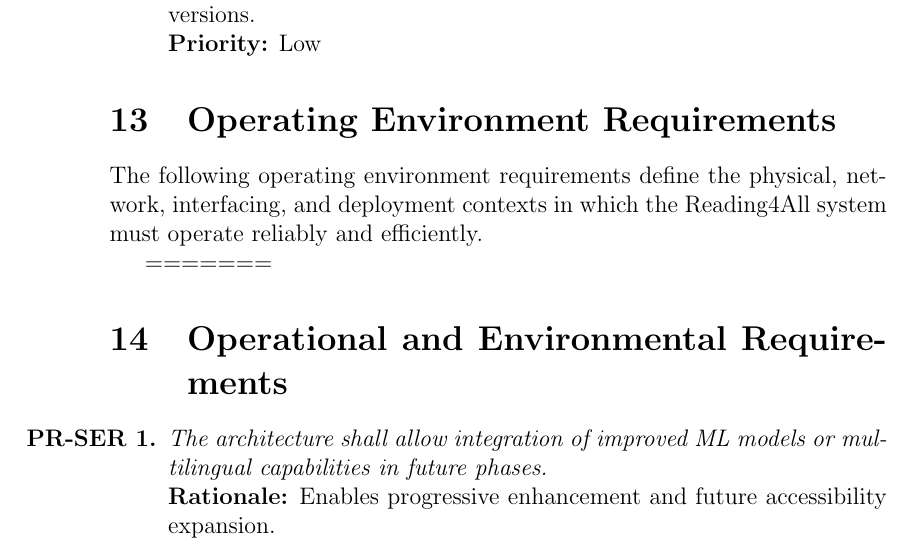
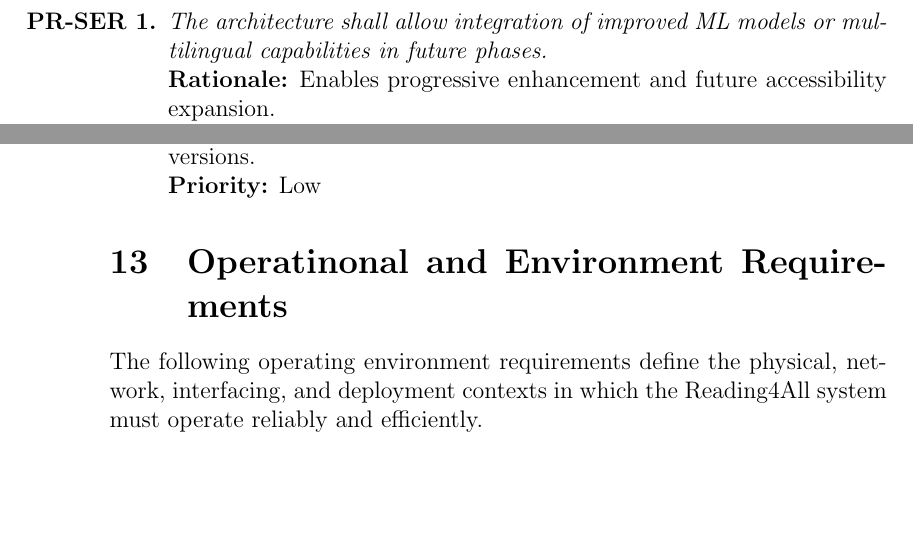
Before and after one commit to 4G06-CAPSTONE-2025/Reading4All, a LaTeX document (docs/SRS-Volere/SRS.tex): part of page 32 of 51 before the commit and two parts of pages 31 and 32 of 50 after it, the two joined at a grey line, cut so that both start at the same text, the shorter picture padded with empty space. Compiled offline with pdfLaTeX.

Commit message:
Update SRS.tex to fix PDF

```diff
--- a/docs/SRS-Volere/SRS.tex
+++ b/docs/SRS-Volere/SRS.tex
@@ -650,6 +650,12 @@ The table below discusses the different use cases.
 \end{itemize}
 
 \subsection{Scalability or Extensibility Requirements}
+\begin{itemize}
+    \item[\textbf{PR-SER 1.}] \textit{The architecture shall allow integration of improved ML models or multilingual capabilities in future phases.}\\
+    \textbf{Rationale:} Enables progressive enhancement and future accessibility expansion.\\
+    \textbf{Fit Criterion:} New models or language modules can be incorporated without restructuring existing components.\\
+    \textbf{Priority:} Medium
+\end{itemize}
 
 \subsection{Longevity Requirements}
 \begin{itemize}
@@ -663,20 +669,11 @@ The table below discusses the different use cases.
     \textbf{Fit Criterion:} Verified through annual testing on supported Python versions.\\
     \textbf{Priority:} Low
 \end{itemize}
-\section{Operating Environment Requirements}
+
+\section{Operatinonal and Environment Requirements}
 
 The following operating environment requirements define the physical, network, interfacing, and deployment contexts in which the Reading4All system must operate reliably and efficiently.
 
-=======
-
-\section{Operational and Environmental Requirements}
-
-\begin{itemize}
-    \item[\textbf{PR-SER 1.}] \textit{The architecture shall allow integration of improved ML models or multilingual capabilities in future phases.}\\
-    \textbf{Rationale:} Enables progressive enhancement and future accessibility expansion.\\
-    \textbf{Fit Criterion:} New models or language modules can be incorporated without restructuring existing components.\\
-    \textbf{Priority:} Medium
-\end{itemize}
 \subsection{Expected Physical Environment}
 
 \begin{enumerate}[label=OER-EP\arabic*., wide=0pt, leftmargin=*]
```
